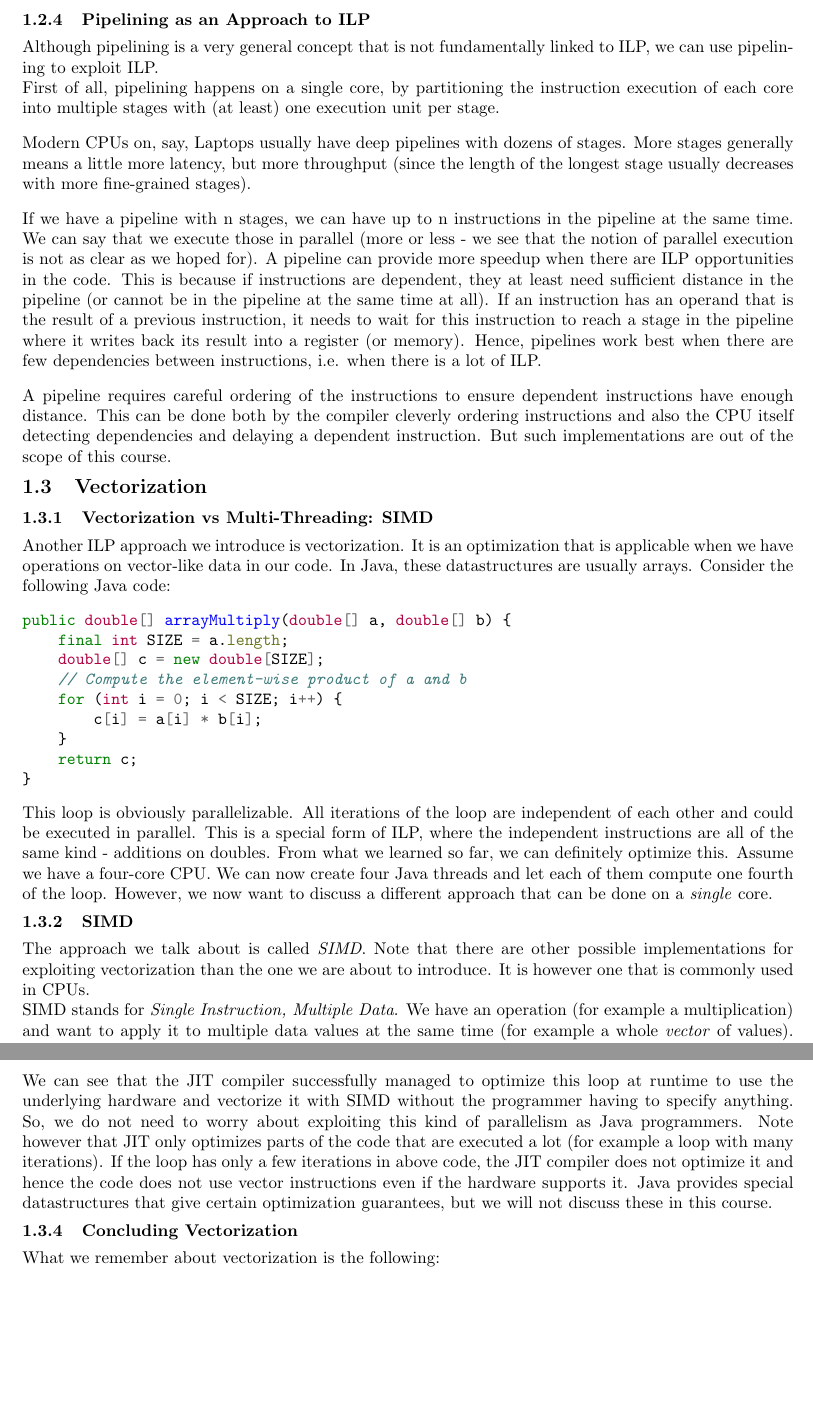
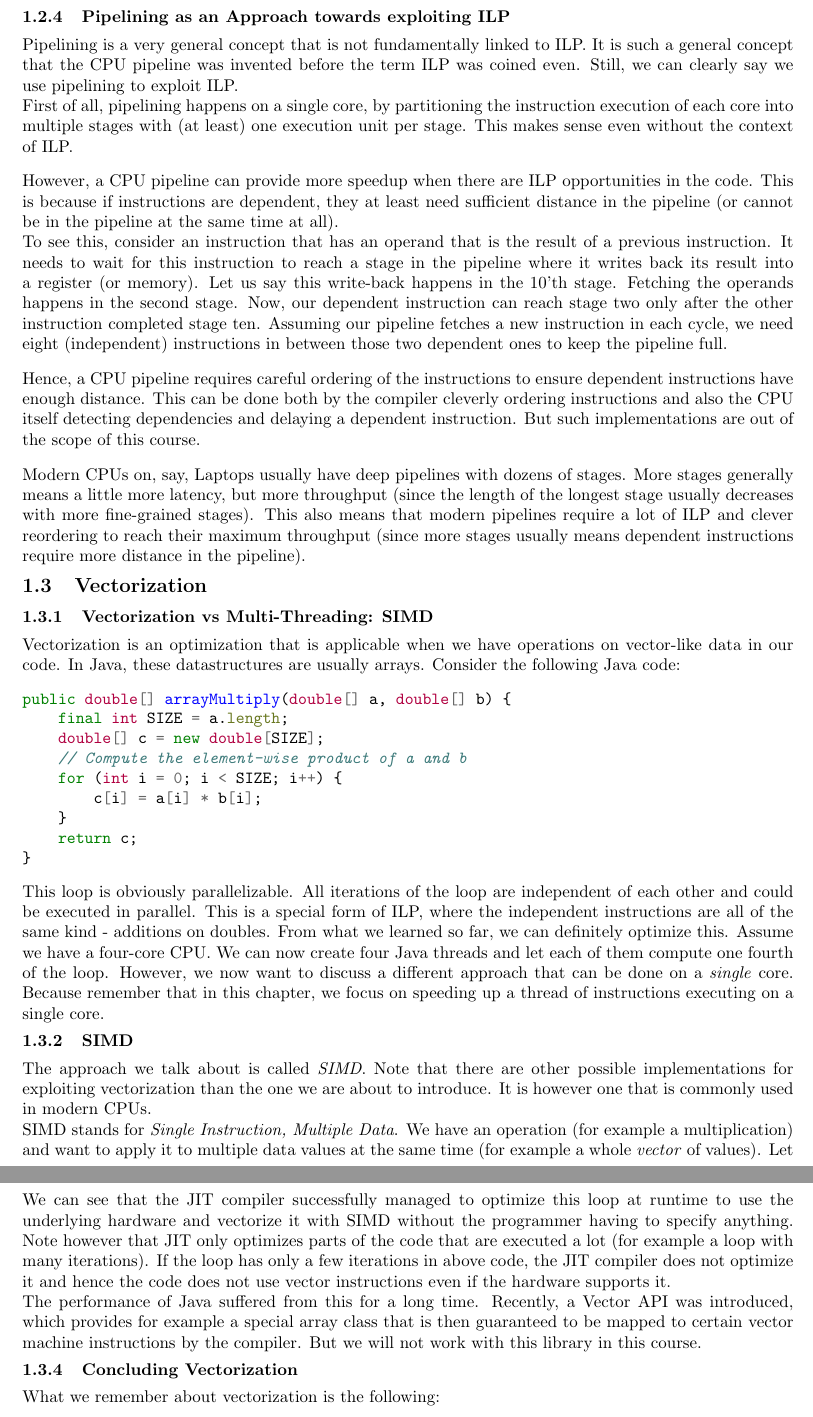
Before and after one commit to skehrli/ParallelProgrammingScript, a LaTeX document (3.ExploitParallelism.tex): two parts of pages 4 and 6 of 7, joined at a grey line, cut so that both start at the same text, the shorter picture padded with empty space. Compiled offline with pdfLaTeX.

Commit message:
Changes to Chapter 3 (suggested by Barbara and Andreas)

```diff
--- a/3.ExploitParallelism.tex
+++ b/3.ExploitParallelism.tex
@@ -109,19 +110,20 @@ Our definitions for throughput and balance assumed that the pipeline has one exe
     Load 5 &   &   &   &   & w &  d & d & f & c
 \end{tabular} \\[3mm]
 The pipeline is balanced again and the throughput is one element every 5 minutes. We do not have an easy criterion for balance and formula for throughput anymore, we need to draw the pipeline.\\
-In a CPU, we can for example have multiple ALUs or multiple memory units. Assuming decoding is a lot faster than computing a result, this would increase the throughput of the CPU pipeline.
+In a CPU, we can for example have multiple ALUs or multiple memory units. Assuming decoding is a lot faster than computing a result, these additional units would increase the throughput of the CPU pipeline.
 
-\subsubsection{Pipelining as an Approach to ILP}
-Although pipelining is a very general concept that is not fundamentally linked to ILP, we can use pipelining to exploit ILP.\\
-First of all, pipelining happens on a single core, by partitioning the instruction execution of each core into multiple stages with (at least) one execution unit per stage.\\[3mm]
-Modern CPUs on, say, Laptops usually have deep pipelines with dozens of stages. More stages generally means a little more latency, but more throughput (since the length of the longest stage usually decreases with more fine-grained stages).\\[3mm]
-If we have a pipeline with n stages, we can have up to n instructions in the pipeline at the same time. We can say that we execute those in parallel (more or less - we see that the notion of parallel execution is not as clear as we hoped for). A pipeline can provide more speedup when there are ILP opportunities in the code. This is because if instructions are dependent, they at least need sufficient distance in the pipeline (or cannot be in the pipeline at the same time at all). If an instruction has an operand that is the result of a previous instruction, it needs to wait for this instruction to reach a stage in the pipeline where it writes back its result into a register (or memory). Hence, pipelines work best when there are few dependencies between instructions, i.e. when there is a lot of ILP.\\[3mm]
-A pipeline requires careful ordering of the instructions to ensure dependent instructions have enough distance. This can be done both by the compiler cleverly ordering instructions and also the CPU itself detecting dependencies and delaying a dependent instruction. But such implementations are out of the scope of this course.
+\subsubsection{Pipelining as an Approach towards exploiting ILP}
+Pipelining is a very general concept that is not fundamentally linked to ILP. It is such a general concept that the CPU pipeline was invented before the term ILP was coined even. Still, we can clearly say we use pipelining to exploit ILP.\\
+First of all, pipelining happens on a single core, by partitioning the instruction execution of each core into multiple stages with (at least) one execution unit per stage. This makes sense even without the context of ILP.\\[3mm]
+However, a CPU pipeline can provide more speedup when there are ILP opportunities in the code. This is because if instructions are dependent, they at least need sufficient distance in the pipeline (or cannot be in the pipeline at the same time at all).\\
+To see this, consider an instruction that has an operand that is the result of a previous instruction. It needs to wait for this instruction to reach a stage in the pipeline where it writes back its result into a register (or memory). Let us say this write-back happens in the 10'th stage. Fetching the operands happens in the second stage. Now, our dependent instruction can reach stage two only after the other instruction completed stage ten. Assuming our pipeline fetches a new instruction in each cycle, we need eight (independent) instructions in between those two dependent ones to keep the pipeline full.\\[3mm]
+Hence, a CPU pipeline requires careful ordering of the instructions to ensure dependent instructions have enough distance. This can be done both by the compiler cleverly ordering instructions and also the CPU itself detecting dependencies and delaying a dependent instruction. But such implementations are out of the scope of this course.\\[3mm]
+Modern CPUs on, say, Laptops usually have deep pipelines with dozens of stages. More stages generally means a little more latency, but more throughput (since the length of the longest stage usually decreases with more fine-grained stages). This also means that modern pipelines require a lot of ILP and clever reordering to reach their maximum throughput (since more stages usually means dependent instructions require more distance in the pipeline).
 
 \subsection{Vectorization}
 \label{vectorization}
 \subsubsection{Vectorization vs Multi-Threading: SIMD}
-Another ILP approach we introduce is vectorization. It is an optimization that is applicable when we have operations on vector-like data in our code. In Java, these datastructures are usually arrays. Consider the following Java code:
+Vectorization is an optimization that is applicable when we have operations on vector-like data in our code. In Java, these datastructures are usually arrays. Consider the following Java code:
 \begin{minted}[]{java}
 public double[] arrayMultiply(double[] a, double[] b) {
     final int SIZE = a.length;
@@ -133,11 +135,11 @@ public double[] arrayMultiply(double[] a, double[] b) {
     return c;
 }
 \end{minted}
-This loop is obviously parallelizable. All iterations of the loop are independent of each other and could be executed in parallel. This is a special form of ILP, where the independent instructions are all of the same kind - additions on doubles. From what we learned so far, we can definitely optimize this. Assume we have a four-core CPU. We can now create four Java threads and let each of them compute one fourth of the loop. However, we now want to discuss a different approach that can be done on a \textit{single} core.
+This loop is obviously parallelizable. All iterations of the loop are independent of each other and could be executed in parallel. This is a special form of ILP, where the independent instructions are all of the same kind - additions on doubles. From what we learned so far, we can definitely optimize this. Assume we have a four-core CPU. We can now create four Java threads and let each of them compute one fourth of the loop. However, we now want to discuss a different approach that can be done on a \textit{single} core. Because remember that in this chapter, we focus on speeding up a thread of instructions executing on a single core.
 
 \subsubsection{SIMD}
-The approach we talk about is called \textit{SIMD}. Note that there are other possible implementations for exploiting vectorization than the one we are about to introduce. It is however one that is commonly used in CPUs.\\
-SIMD stands for \textit{Single Instruction, Multiple Data}. We have an operation (for example a multiplication) and want to apply it to multiple data values at the same time (for example a whole \textit{vector} of values). Let us first look at how such an instruction works normally, without any SIMD. In a simple processor we have registers and the ALU organized as shown in the figure below. Some registers \texttt{r1} and \texttt{r2} are used as inputs and the result is stored in another register \texttt{r3}. Of course any register could be used.
+The approach we talk about is called \textit{SIMD}. Note that there are other possible implementations for exploiting vectorization than the one we are about to introduce. It is however one that is commonly used in modern CPUs.\\
+SIMD stands for \textit{Single Instruction, Multiple Data}. We have an operation (for example a multiplication) and want to apply it to multiple data values at the same time (for example a whole \textit{vector} of values). Let us first look at how such an instruction works normally, without any SIMD. In a simple processor we have registers and the ALU (Arithmetic Logic Unit) organized as shown in the figure below. Some registers \texttt{r1} and \texttt{r2} are used as inputs and the result is stored in another register \texttt{r3}. Of course any register could be used.
 \begin{figure}[H]
     \centering
     \includegraphics[scale=0.1]{ALU.png}
@@ -210,9 +212,11 @@ This is just a small part of the generated code, but we clearly see two things:
   \item Vector instructions are used. The instructions starting with 'v' here are part of the AVX instruction set. AVX extends the x86 instruction set with vector (or SIMD) instructions for machines supporting it.
   \item We see that ymm registers are used. These are special registers that are 256-bits wide, meaning that they can hold \textit{four} doubles. This means (in conjunction with the vector instructions) four times less instructions compared to using normal 64-bit registers with normal (non-vector) instructions.
 \end{itemize}
-We can see that the JIT compiler successfully managed to optimize this loop at runtime to use the underlying hardware and vectorize it with SIMD without the programmer having to specify anything. So, we do not need to worry about exploiting this kind of parallelism as Java programmers. Note however that JIT only optimizes parts of the code that are executed a lot (for example a loop with many iterations). If the loop has only a few iterations in above code, the JIT compiler does not optimize it and hence the code does not use vector instructions even if the hardware supports it. Java provides special datastructures that give certain optimization guarantees, but we will not discuss these in this course.
+We can see that the JIT compiler successfully managed to optimize this loop at runtime to use the underlying hardware and vectorize it with SIMD without the programmer having to specify anything. Note however that JIT only optimizes parts of the code that are executed a lot (for example a loop with many iterations). If the loop has only a few iterations in above code, the JIT compiler does not optimize it and hence the code does not use vector instructions even if the hardware supports it.\\
+The performance of Java suffered from this for a long time. Recently, a Vector API was introduced, which provides for example a special array class that is then guaranteed to be mapped to certain vector machine instructions by the compiler. But we will not work with this library in this course.
+
 \subsubsection{Concluding Vectorization}
 What we remember about vectorization is the following:
 \begin{itemize}
-  \item Vectorization exploits ILP in the special case that the independent instructions are all of the same kind and operate on some vector-like datastructure (for example a for-loop performing an addition on each array element).
+  \item Vectorization exploits instruction independence in the special case that the independent instructions are all of the same kind and operate on some vector-like datastructure (for example a for-loop performing an addition on each array element).
   \item Vectorization needs to be supported by the hardware. Usually in the form of larger registers and multiple execution units (in our example multiple ALUs). Then, there are special instructions that need to be used in order to make use of this.
```
Also changed, not shown: 3.ExploitParallelism.tex (30 more changed lines).
